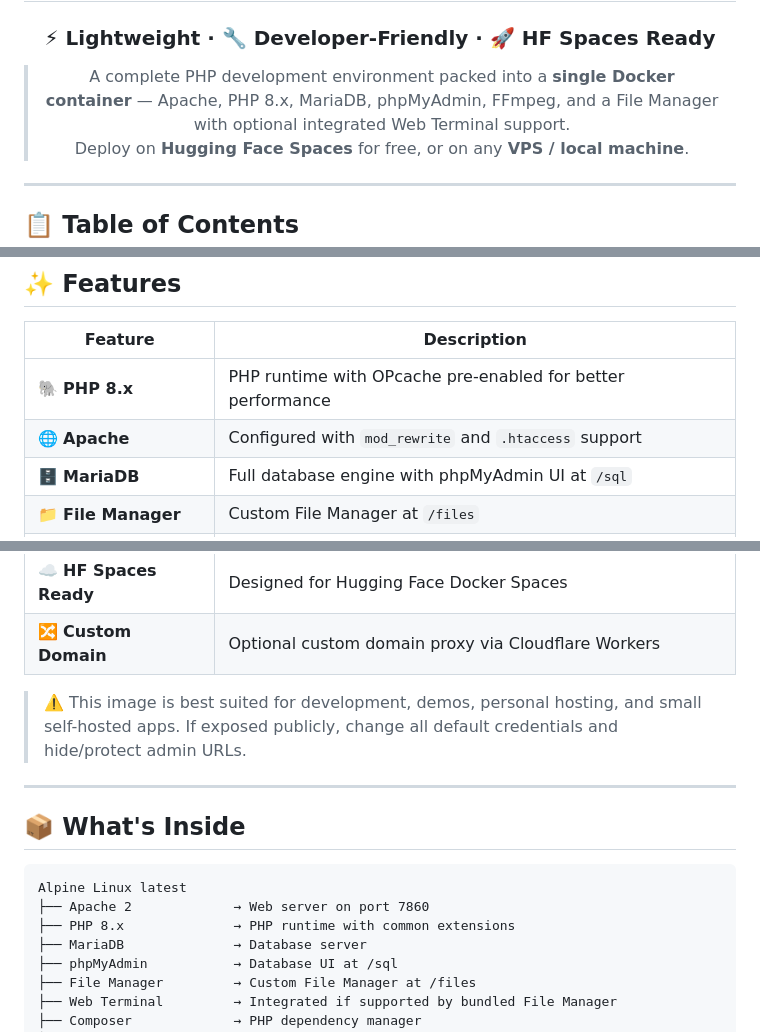
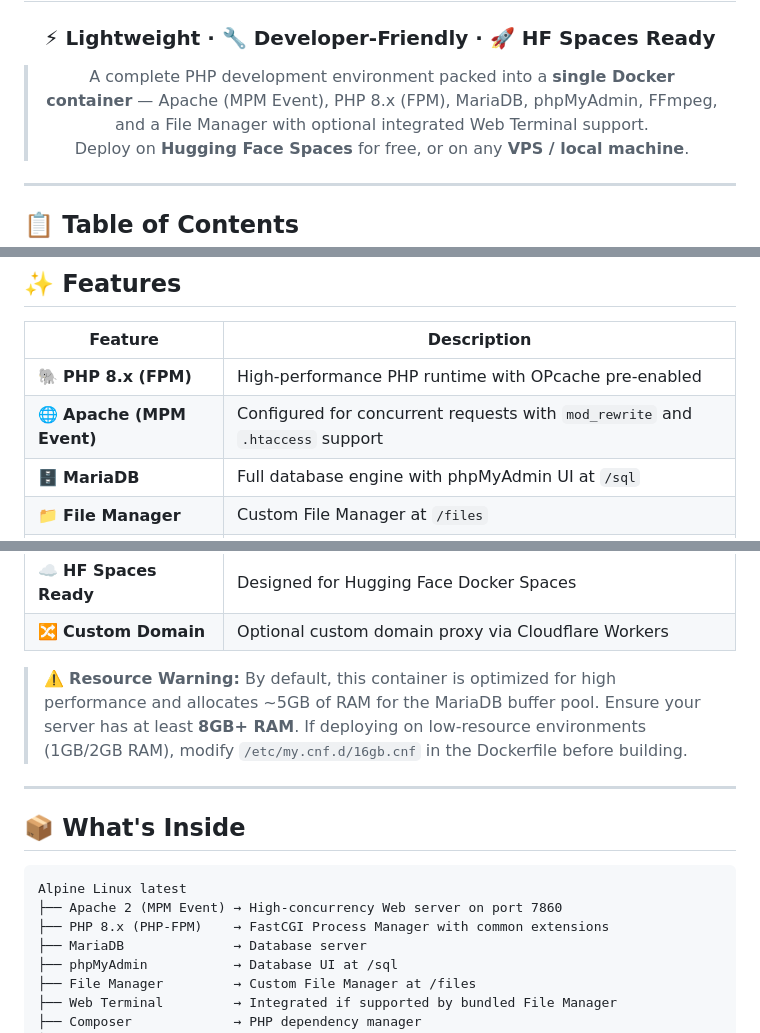
Before and after one commit to shkumaraman/free-web-hosting, a Markdown page: README.md, 3 parts joined by grey strips. GitHub-like rendering.

````diff
--- a/README.md
+++ b/README.md
@@ -18,7 +18,7 @@
 
 ### ⚡ Lightweight · 🔧 Developer-Friendly · 🚀 HF Spaces Ready
 
-> A complete PHP development environment packed into a **single Docker container** — Apache, PHP 8.x, MariaDB, phpMyAdmin, FFmpeg, and a File Manager with optional integrated Web Terminal support.
+> A complete PHP development environment packed into a **single Docker container** — Apache (MPM Event), PHP 8.x (FPM), MariaDB, phpMyAdmin, FFmpeg, and a File Manager with optional integrated Web Terminal support.
 > Deploy on **Hugging Face Spaces** for free, or on any **VPS / local machine**.
 
 </div>
@@ -49,8 +49,8 @@
 
 | Feature | Description |
 |---|---|
-| 🐘 **PHP 8.x** | PHP runtime with OPcache pre-enabled for better performance |
-| 🌐 **Apache** | Configured with `mod_rewrite` and `.htaccess` support |
+| 🐘 **PHP 8.x (FPM)** | High-performance PHP runtime with OPcache pre-enabled |
+| 🌐 **Apache (MPM Event)** | Configured for concurrent requests with `mod_rewrite` and `.htaccess` support |
 | 🗄️ **MariaDB** | Full database engine with phpMyAdmin UI at `/sql` |
 | 📁 **File Manager** | Custom File Manager at `/files` |
 | 💻 **Web Terminal** | Browser-based shell support through the bundled File Manager |
@@ -62,7 +62,7 @@
 | ☁️ **HF Spaces Ready** | Designed for Hugging Face Docker Spaces |
 | 🔀 **Custom Domain** | Optional custom domain proxy via Cloudflare Workers |
 
-> ⚠️ This image is best suited for development, demos, personal hosting, and small self-hosted apps. If exposed publicly, change all default credentials and hide/protect admin URLs.
+> ⚠️ **Resource Warning:** By default, this container is optimized for high performance and allocates ~5GB of RAM for the MariaDB buffer pool. Ensure your server has at least **8GB+ RAM**. If deploying on low-resource environments (1GB/2GB RAM), modify `/etc/my.cnf.d/16gb.cnf` in the Dockerfile before building.
 
 ---
 
@@ -70,8 +70,8 @@
 
 ```txt
 Alpine Linux latest
-├── Apache 2             → Web server on port 7860
-├── PHP 8.x              → PHP runtime with common extensions
+├── Apache 2 (MPM Event) → High-concurrency Web server on port 7860
+├── PHP 8.x (PHP-FPM)    → FastCGI Process Manager with common extensions
 ├── MariaDB              → Database server
 ├── phpMyAdmin           → Database UI at /sql
 ├── File Manager         → Custom File Manager at /files
````
Also changed, not shown: other parts of README.md (+7 -6 lines).
